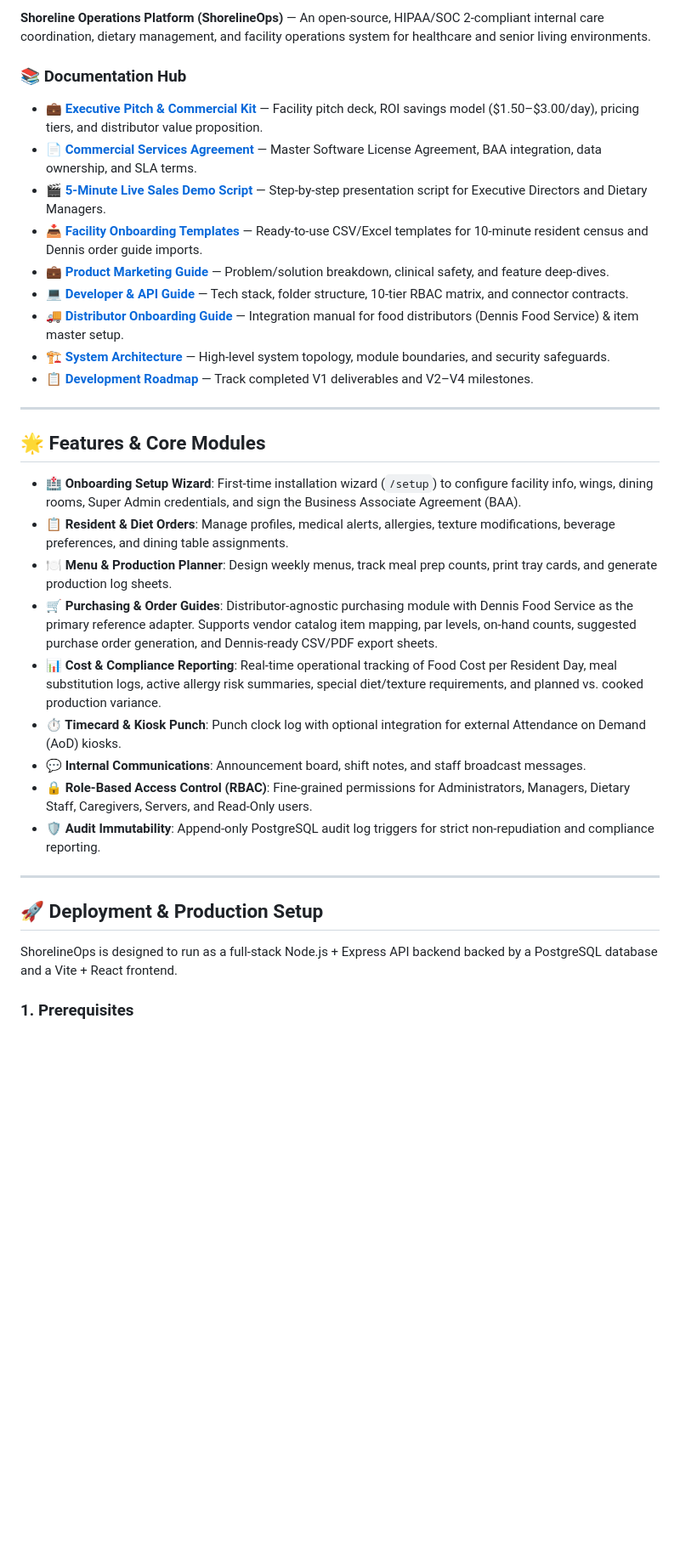
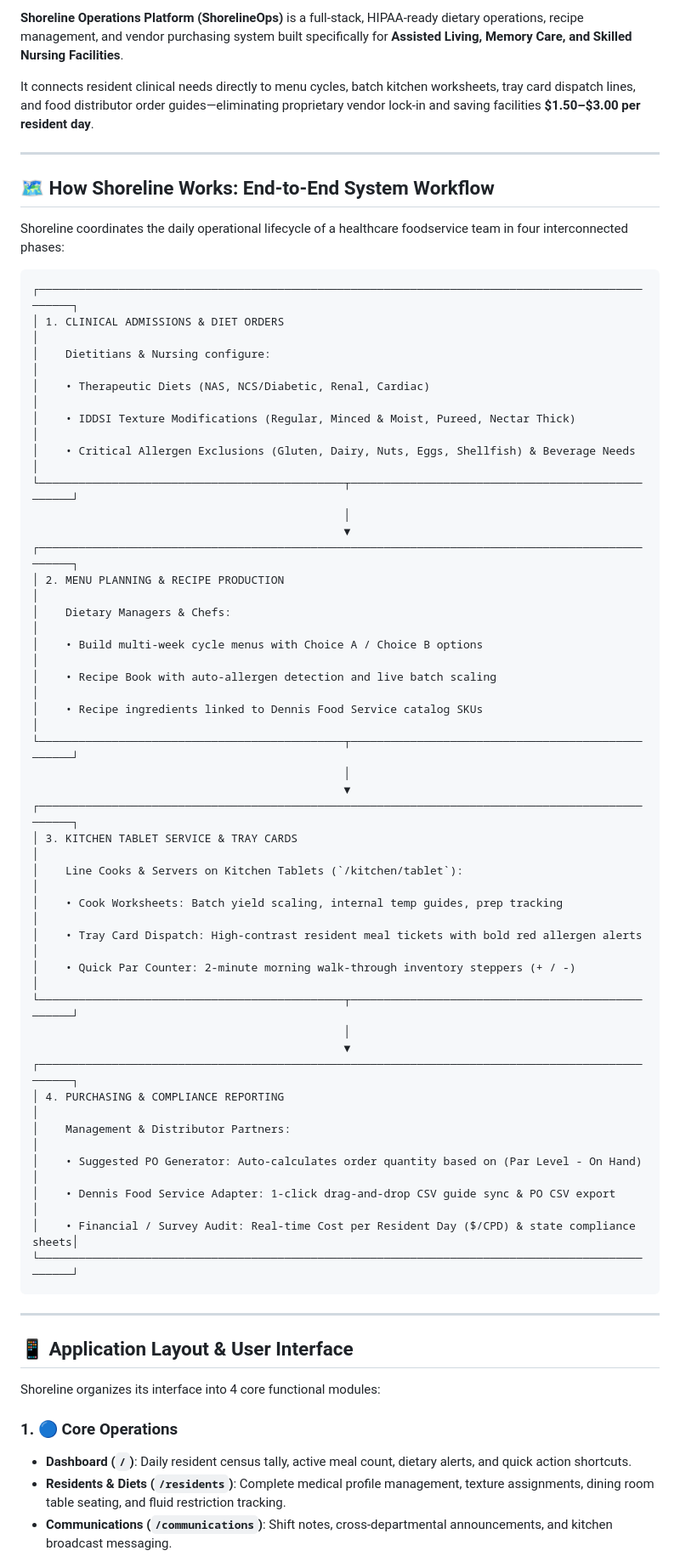
Before and after one commit to ShadowWalkerNC/ShorelineOps, a Markdown page: README.md, the part around one of its changes. Shown at 85% size. GitHub-like rendering; blank space fills up the shorter version.

````diff
--- a/README.md
+++ b/README.md
@@ -6,36 +7,59 @@
 
-**Shoreline Operations Platform (ShorelineOps)** — An open-source, HIPAA/SOC 2-compliant internal care coordination, dietary management, and facility operations system for healthcare and senior living environments.
+**Shoreline Operations Platform (ShorelineOps)** is a full-stack, HIPAA-ready dietary operations, recipe management, and vendor purchasing system built specifically for **Assisted Living, Memory Care, and Skilled Nursing Facilities**.
 
-### 📚 Documentation Hub
-- **💼 [Executive Pitch & Commercial Kit](SALES_PITCH.md)** — Facility pitch deck, ROI savings model ($1.50–$3.00/day), pricing tiers, and distributor value proposition.
-- **📄 [Commercial Services Agreement](COMMERCIAL_AGREEMENT.md)** — Master Software License Agreement, BAA integration, data ownership, and SLA terms.
-- **🎬 [5-Minute Live Sales Demo Script](DEMO_SCRIPT.md)** — Step-by-step presentation script for Executive Directors and Dietary Managers.
-- **📥 [Facility Onboarding Templates](ONBOARDING_TEMPLATES.md)** — Ready-to-use CSV/Excel templates for 10-minute resident census and Dennis order guide imports.
-- **💼 [Product Marketing Guide](PRODUCT_MARKETING.md)** — Problem/solution breakdown, clinical safety, and feature deep-dives.
-- **💻 [Developer & API Guide](DEVELOPERS.md)** — Tech stack, folder structure, 10-tier RBAC matrix, and connector contracts.
-- **🚚 [Distributor Onboarding Guide](DISTRIBUTORS.md)** — Integration manual for food distributors (Dennis Food Service) & item master setup.
-- **🏗️ [System Architecture](ARCHITECTURE.md)** — High-level system topology, module boundaries, and security safeguards.
-- **📋 [Development Roadmap](TODO.md)** — Track completed V1 deliverables and V2–V4 milestones.
+It connects resident clinical needs directly to menu cycles, batch kitchen worksheets, tray card dispatch lines, and food distributor order guides—eliminating proprietary vendor lock-in and saving facilities **$1.50–$3.00 per resident day**.
 
 ---
 
-## 🌟 Features & Core Modules
+## 🗺️ How Shoreline Works: End-to-End System Workflow
 
-- **🏥 Onboarding Setup Wizard**: First-time installation wizard (`/setup`) to configure facility info, wings, dining rooms, Super Admin credentials, and sign the Business Associate Agreement (BAA).
-- **📋 Resident & Diet Orders**: Manage profiles, medical alerts, allergies, texture modifications, beverage preferences, and dining table assignments.
-- **🍽️ Menu & Production Planner**: Design weekly menus, track meal prep counts, print tray cards, and generate production log sheets.
-- **🛒 Purchasing & Order Guides**: Distributor-agnostic purchasing module with Dennis Food Service as the primary reference adapter. Supports vendor catalog item mapping, par levels, on-hand counts, suggested purchase order generation, and Dennis-ready CSV/PDF export sheets.
-- **📊 Cost & Compliance Reporting**: Real-time operational tracking of Food Cost per Resident Day, meal substitution logs, active allergy risk summaries, special diet/texture requirements, and planned vs. cooked production variance.
-- **⏱️ Timecard & Kiosk Punch**: Punch clock log with optional integration for external Attendance on Demand (AoD) kiosks.
-- **💬 Internal Communications**: Announcement board, shift notes, and staff broadcast messages.
-- **🔒 Role-Based Access Control (RBAC)**: Fine-grained permissions for Administrators, Managers, Dietary Staff, Caregivers, Servers, and Read-Only users.
-- **🛡️ Audit Immutability**: Append-only PostgreSQL audit log triggers for strict non-repudiation and compliance reporting.
+Shoreline coordinates the daily operational lifecycle of a healthcare foodservice team in four interconnected phases:
+
+```
+┌─────────────────────────────────────────────────────────────────────────────────────────────────┐
+│ 1. CLINICAL ADMISSIONS & DIET ORDERS                                                            │
+│    Dietitians & Nursing configure:                                                              │
+│    • Therapeutic Diets (NAS, NCS/Diabetic, Renal, Cardiac)                                      │
+│    • IDDSI Texture Modifications (Regular, Minced & Moist, Pureed, Nectar Thick)                │
+│    • Critical Allergen Exclusions (Gluten, Dairy, Nuts, Eggs, Shellfish) & Beverage Needs       │
+└──────────────────────────────────────────────┬──────────────────────────────────────────────────┘
+                                               │
+                                               ▼
+┌─────────────────────────────────────────────────────────────────────────────────────────────────┐
+│ 2. MENU PLANNING & RECIPE PRODUCTION                                                            │
+│    Dietary Managers & Chefs:                                                                    │
+│    • Build multi-week cycle menus with Choice A / Choice B options                              │
+│    • Recipe Book with auto-allergen detection and live batch scaling                            │
+│    • Recipe ingredients linked to Dennis Food Service catalog SKUs                              │
+└──────────────────────────────────────────────┬──────────────────────────────────────────────────┘
+                                               │
+                                               ▼
+┌─────────────────────────────────────────────────────────────────────────────────────────────────┐
+│ 3. KITCHEN TABLET SERVICE & TRAY CARDS                                                          │
+│    Line Cooks & Servers on Kitchen Tablets (`/kitchen/tablet`):                                 │
+│    • Cook Worksheets: Batch yield scaling, internal temp guides, prep tracking                  │
+│    • Tray Card Dispatch: High-contrast resident meal tickets with bold red allergen alerts      │
+│    • Quick Par Counter: 2-minute morning walk-through inventory steppers (+ / -)                │
+└──────────────────────────────────────────────┬──────────────────────────────────────────────────┘
+                                               │
+                                               ▼
+┌─────────────────────────────────────────────────────────────────────────────────────────────────┐
+│ 4. PURCHASING & COMPLIANCE REPORTING                                                            │
+│    Management & Distributor Partners:                                                           │
+│    • Suggested PO Generator: Auto-calculates order quantity based on (Par Level - On Hand)      │
+│    • Dennis Food Service Adapter: 1-click drag-and-drop CSV guide sync & PO CSV export          │
+│    • Financial / Survey Audit: Real-time Cost per Resident Day ($/CPD) & state compliance sheets│
+└─────────────────────────────────────────────────────────────────────────────────────────────────┘
+```
 
 ---
 
-## 🚀 Deployment & Production Setup
+## 📱 Application Layout & User Interface
 
-ShorelineOps is designed to run as a full-stack Node.js + Express API backend backed by a PostgreSQL database and a Vite + React frontend.
+Shoreline organizes its interface into 4 core functional modules:
 
-### 1. Prerequisites
+### 1. 🔵 Core Operations
+- **Dashboard (`/`)**: Daily resident census tally, active meal count, dietary alerts, and quick action shortcuts.
+- **Residents & Diets (`/residents`)**: Complete medical profile management, texture assignments, dining room table seating, and fluid restriction tracking.
+- **Communications (`/communications`)**: Shift notes, cross-departmental announcements, and kitchen broadcast messaging.
 
````
Also changed, not shown: other parts of README.md (+79 -117 lines).
